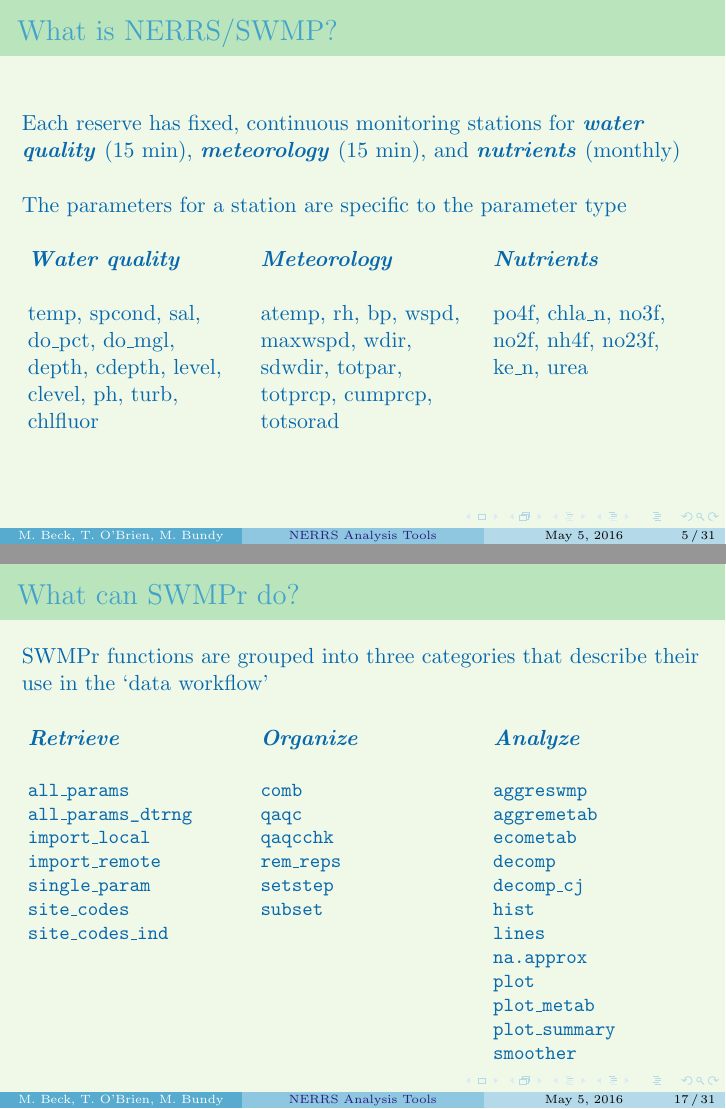
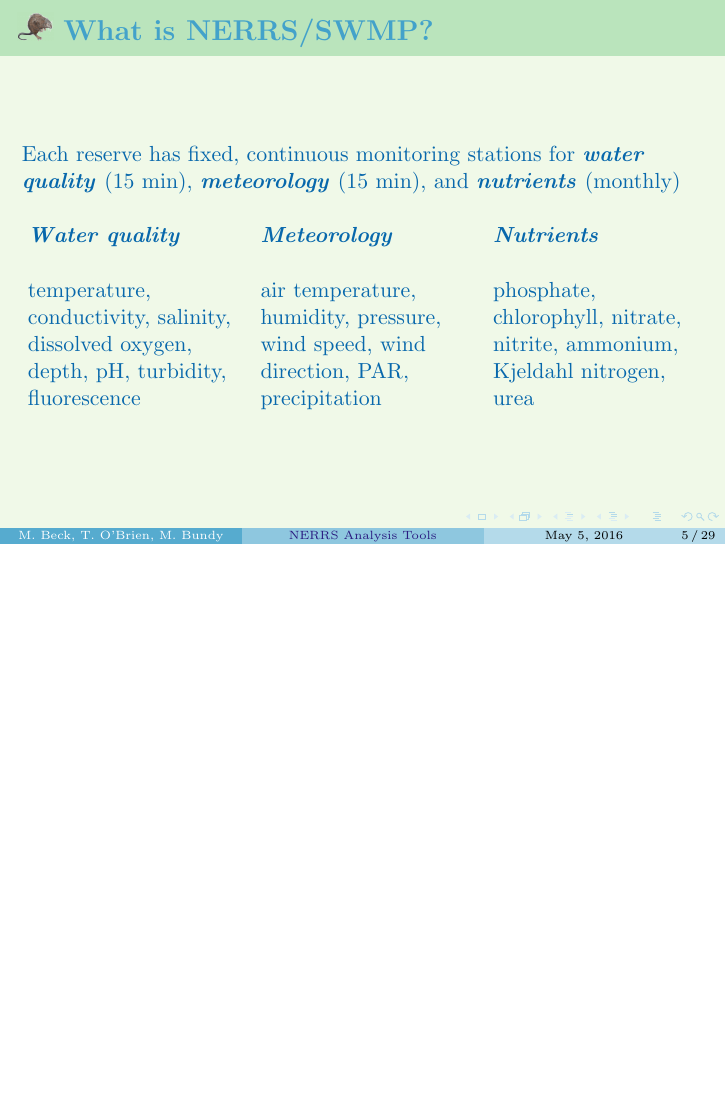
Before and after one commit to fawda123/NWQMC_16, LaTeX slides (Beck_etal_NWQMC16.tex): pages 5 and 17 of 31 before the commit and page 5 of 29 after it, the two joined at a grey line, the shorter picture padded with empty space. Compiled offline with pdfLaTeX.

Commit message:
draft two

```diff
--- a/Beck_etal_NWQMC16.tex
+++ b/Beck_etal_NWQMC16.tex
@@ -141,21 +141,20 @@ System Wide Monitoring Program, initiated in 1995 to provide \Bigtxt{continuous
 \end{frame}
 
 %%%%%%
-\begin{frame}{What is NERRS/SWMP?}
+\begin{frame}{\includegraphics[width=0.05\paperwidth]{fig/muskrat.png}\hspace{0.07in}{\bf What is NERRS/SWMP?}}
 Each reserve has fixed, continuous monitoring stations for \Bigtxt{water quality} (15 min), \Bigtxt{meteorology} (15 min), and \Bigtxt{nutrients} (monthly)\\~\\
-The parameters for a station are specific to the parameter type \\~\\
 \begin{columns}[t]
 \begin{column}{0.3\textwidth}
 \Bigtxt{Water quality} \\~\\
-temp, spcond, sal, do\_pct, do\_mgl, depth, cdepth, level, clevel, ph, turb, chlfluor
+temperature, conductivity, salinity, dissolved oxygen, depth, pH, turbidity, fluorescence
 \end{column}
 \begin{column}{0.3\textwidth}
 \Bigtxt{Meteorology} \\~\\
-atemp, rh, bp, wspd, maxwspd, wdir, sdwdir, totpar, totprcp, cumprcp, totsorad \\~\\
+air temperature, humidity, pressure, wind speed, wind direction, PAR, precipitation
 \end{column}
 \begin{column}{0.3\textwidth}
 \Bigtxt{Nutrients} \\~\\
-po4f, chla\_n, no3f, no2f, nh4f, no23f, ke\_n, urea
+phosphate, chlorophyll, nitrate, nitrite, ammonium, Kjeldahl nitrogen, urea
 \end{column}
 \end{columns}
 \end{frame}
@@ -276,54 +262,7 @@ What are some challenges? \\~\\
 %%%%%%
 \begin{frame}[fragile]{\includegraphics[width=0.05\paperwidth]{fig/muskrat.png}\hspace{0.07in}{\bf SWMPrats.net: The SWMPr package}}
 Package description published in The R Journal this year \\~\\
-\centerline{\fbox{\includegraphics[width=0.85\textwidth]{fig/SWMPr_manu.png}}}
-\end{frame}
-
-%%%%%%
-\begin{frame}[t]{What can SWMPr do?}
-SWMPr functions are grouped into three categories that describe their use in the `data workflow' \\~\\
-\begin{columns}[t]
-\begin{column}{0.3\textwidth}
-\Bigtxt{Retrieve}\\~\\
-\small{
-\texttt{all\_params}\\
-\texttt{all\_params_dtrng}\\
-\texttt{import\_local}\\
-\texttt{import\_remote}\\
-\texttt{single\_param}\\
-\texttt{site\_codes}\\
-\texttt{site\_codes\_ind}
-}
-\end{column}
-\begin{column}{0.3\textwidth}
-\Bigtxt{Organize}\\~\\
-\small{
-\texttt{comb}\\
-\texttt{qaqc}\\
-\texttt{qaqcchk}\\
-\texttt{rem\_reps}\\
-\texttt{setstep}\\
-\texttt{subset}\\
-}
-\end{column}
-\begin{column}{0.3\textwidth}
-\Bigtxt{Analyze}\\~\\
-\small{
-\texttt{aggreswmp}\\
-\texttt{aggremetab}\\
-\texttt{ecometab}\\
-\texttt{decomp}\\
-\texttt{decomp\_cj}\\
-\texttt{hist}\\
-\texttt{lines}\\
-\texttt{na.approx}\\
-\texttt{plot}\\
-\texttt{plot\_metab}\\
-\texttt{plot\_summary}\\
-\texttt{smoother}\\
-}
-\end{column}
-\end{columns}
+\centerline{\fbox{\includegraphics[width=0.75\textwidth]{fig/SWMPr_manu.png}}}
 \end{frame}
 
 %%%%%%
```
Also changed, not shown: Beck_etal_NWQMC16-concordance.tex (+3 -3 lines), fig/back_tmp.pdf, Beck_etal_NWQMC16.tex (71 more changed lines), 5 other files.
